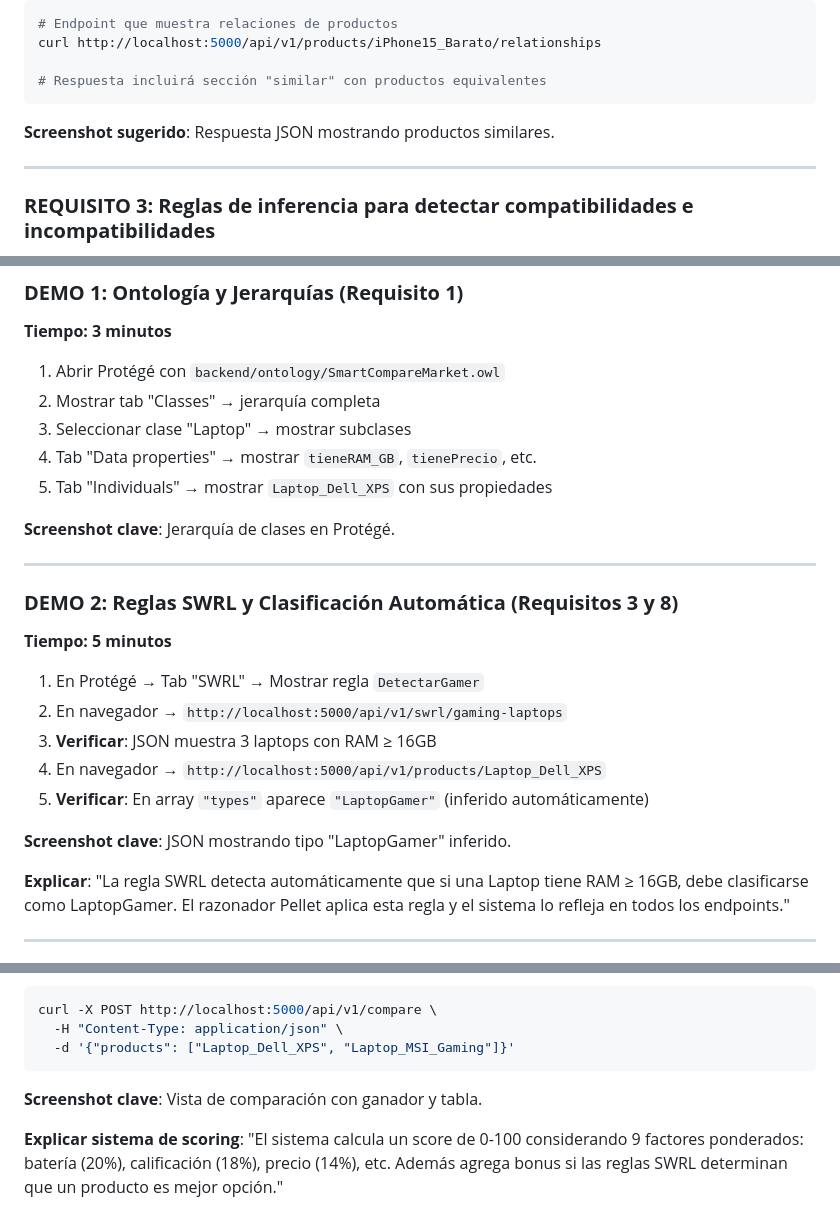
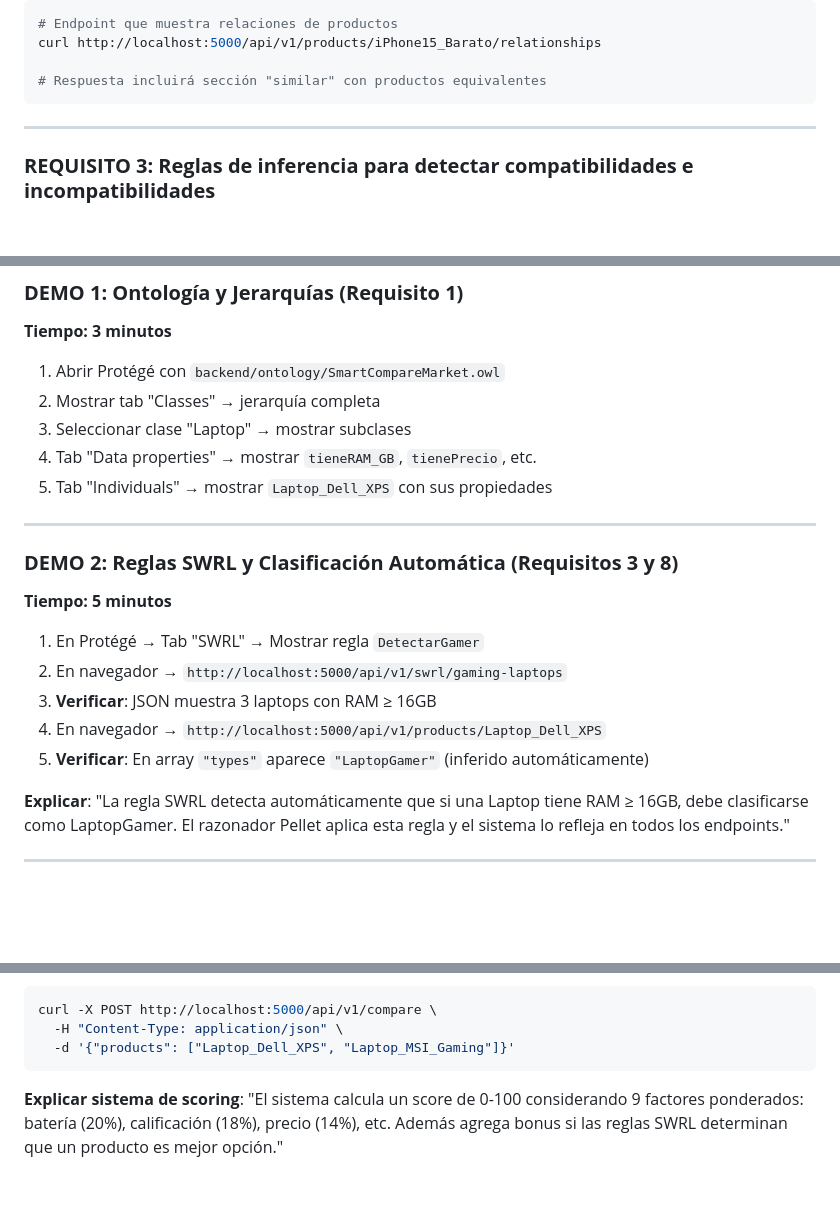
Before and after one commit to AlvaroMachaca0503/Web_Semantica, a Markdown page: README.md, 3 parts joined by grey strips. Drawn GitHub-style; blank space fills up the shorter version.

Commit message:
Corrigiendo Readme
Removed suggested screenshots from various sections of the README.

````diff
--- a/README.md
+++ b/README.md
@@ -94,7 +94,6 @@ curl http://localhost:5000/api/v1/products/iPhone15_Barato/relationships
 # Respuesta incluirá sección "similar" con productos equivalentes
 ```
 
-**Screenshot sugerido**: Respuesta JSON mostrando productos similares.
 
 ---
 
@@ -560,7 +559,6 @@ npm run dev
 4. Tab "Data properties" → mostrar `tieneRAM_GB`, `tienePrecio`, etc.
 5. Tab "Individuals" → mostrar `Laptop_Dell_XPS` con sus propiedades
 
-**Screenshot clave**: Jerarquía de clases en Protégé.
 
 ---
 
@@ -574,7 +572,6 @@ npm run dev
 4. En navegador → `http://localhost:5000/api/v1/products/Laptop_Dell_XPS`
 5. **Verificar**: En array `"types"` aparece `"LaptopGamer"` (inferido automáticamente)
 
-**Screenshot clave**: JSON mostrando tipo "LaptopGamer" inferido.
 
 **Explicar**: "La regla SWRL detecta automáticamente que si una Laptop tiene RAM ≥ 16GB, debe clasificarse como LaptopGamer. El razonador Pellet aplica esta regla y el sistema lo refleja en todos los endpoints."
 
@@ -600,7 +597,6 @@ curl -X POST http://localhost:5000/api/v1/compare \
   -d '{"products": ["Laptop_Dell_XPS", "Laptop_MSI_Gaming"]}'
 ```
 
-**Screenshot clave**: Vista de comparación con ganador y tabla.
 
 **Explicar sistema de scoring**: "El sistema calcula un score de 0-100 considerando 9 factores ponderados: batería (20%), calificación (18%), precio (14%), etc. Además agrega bonus si las reglas SWRL determinan que un producto es mejor opción."
 
````
Also changed, not shown: other parts of README.md (+0 -4 lines).
